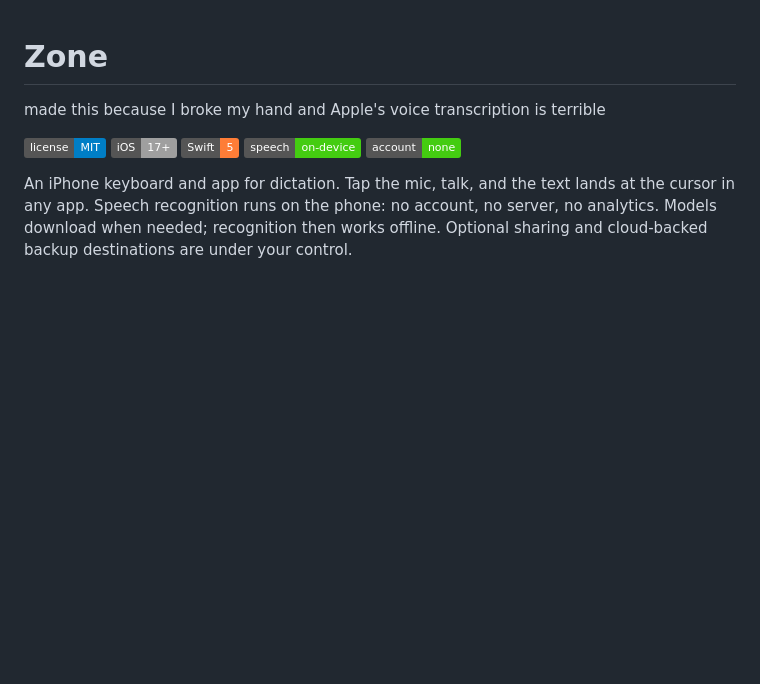
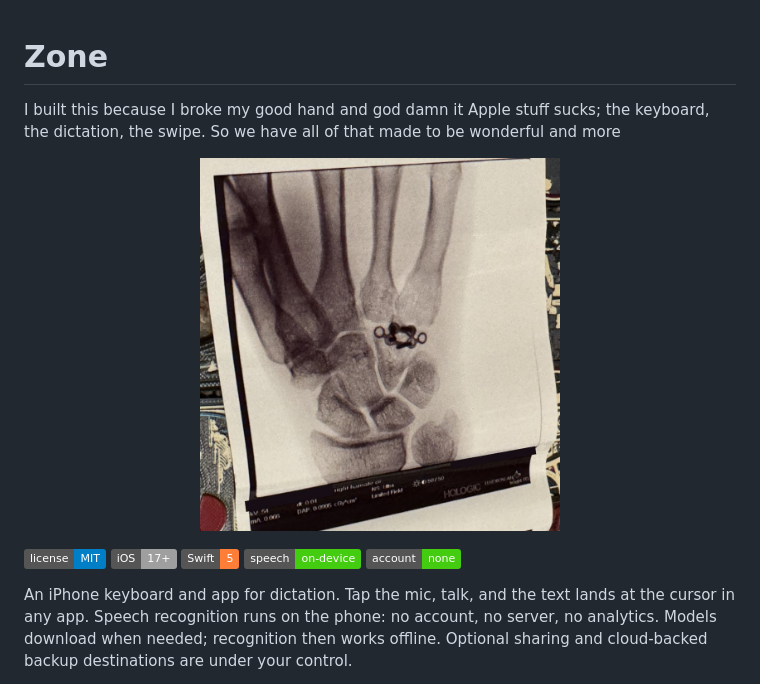
Before and after one commit to zaydiscold/zone-voice, a Markdown page: README.md, the part around the change. Rendered like a GitHub page; pictures changed too: media/xray.jpg (added); badges without logos; blank space fills up the shorter version.

Commit message:
README: why it exists, with the X-ray

```diff
--- a/README.md
+++ b/README.md
@@ -1,6 +1,8 @@
 # Zone
 
-made this because I broke my hand and Apple's voice transcription is terrible
+I built this because I broke my good hand and god damn it Apple stuff sucks; the keyboard, the dictation, the swipe. So we have all of that made to be wonderful and more
+
+<p align="center"><img src="media/xray.jpg" width="360" alt="X-ray of my broken right hand, with the plate holding it together"></p>
 
 ![License: MIT](https://img.shields.io/badge/license-MIT-blue)
 ![iOS 17+](https://img.shields.io/badge/iOS-17%2B-lightgrey)
```
